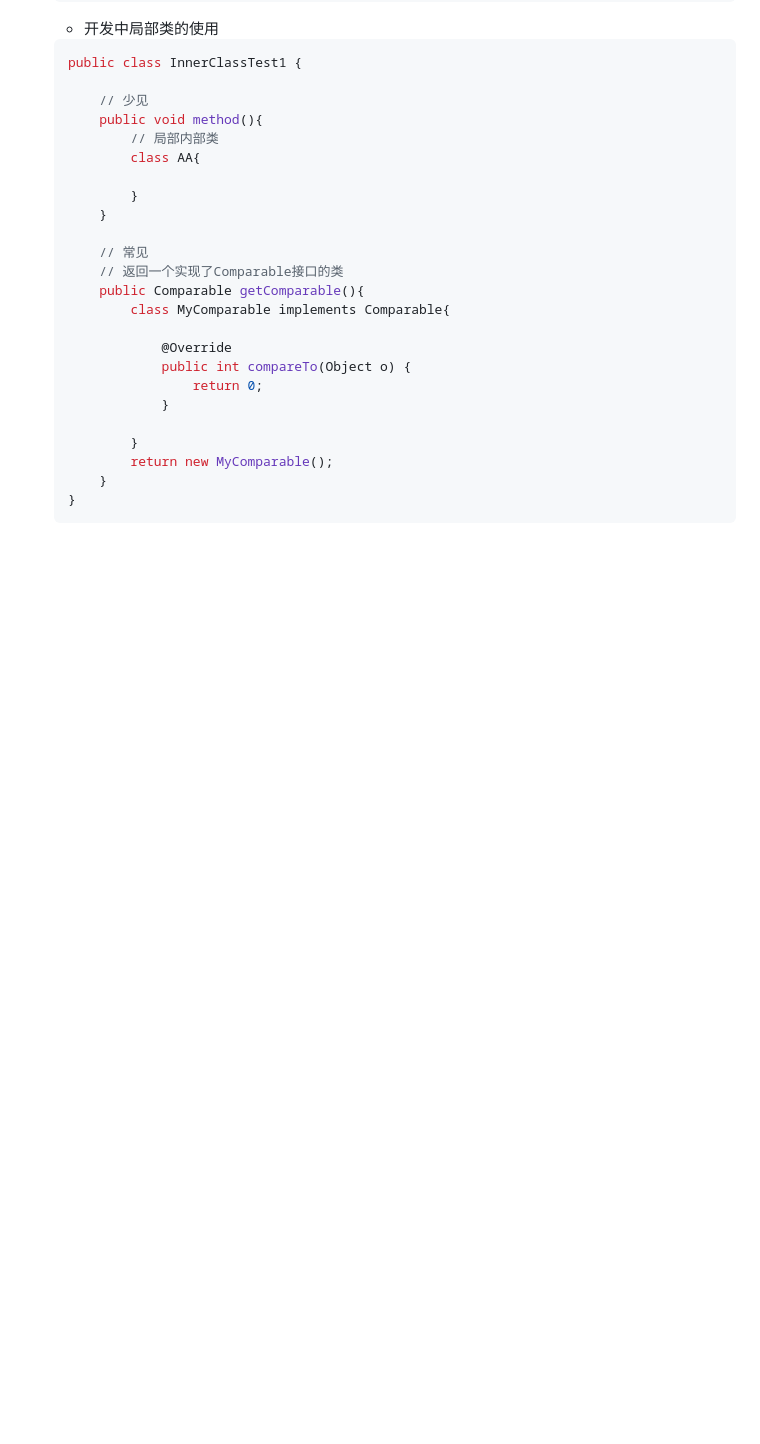
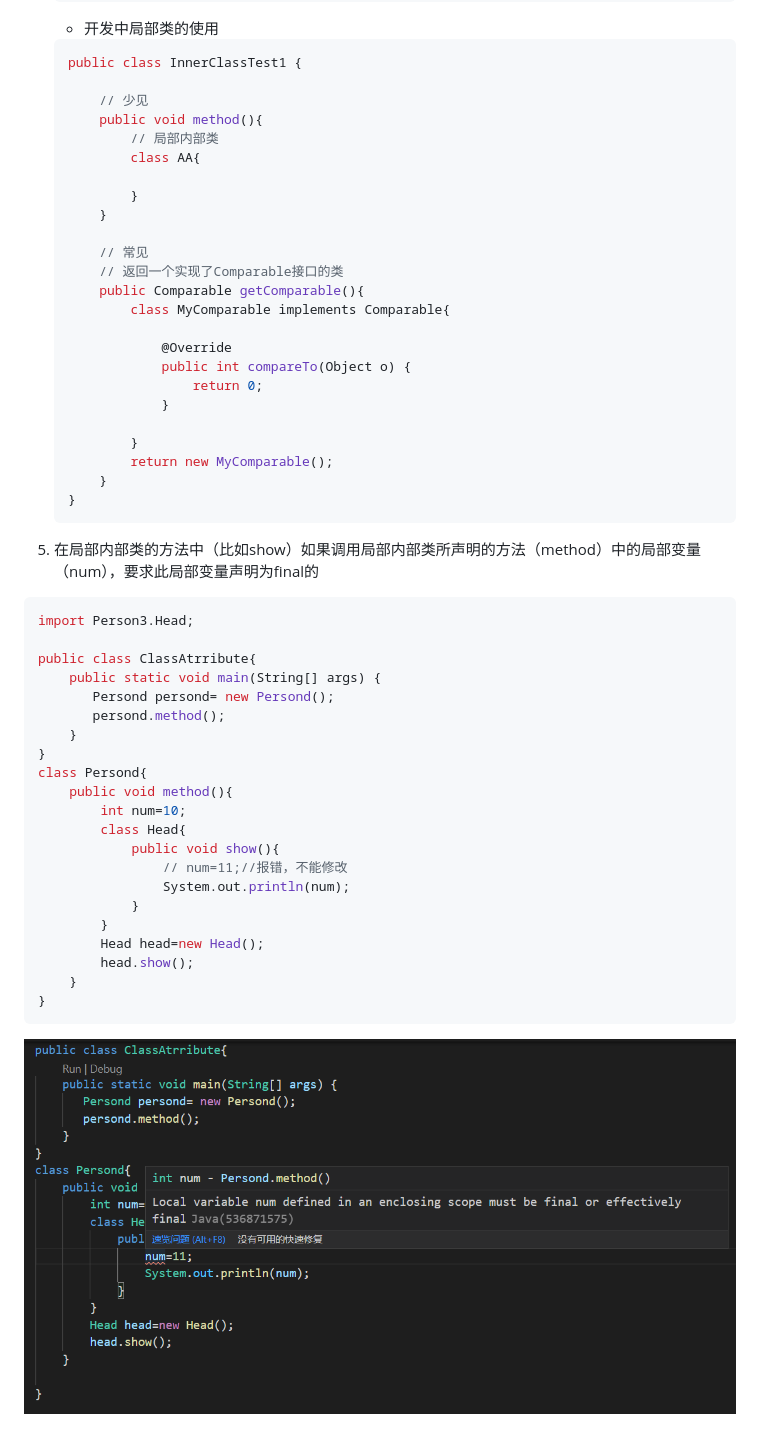
Before and after one commit to sweetylife/studyNote, a Markdown page: java/day06_oop3/Oop_day06.md, the part around the change. GitHub-like rendering; pictures changed too: images/9e5d9edeffb20357108818a6b839d86545da3addaeb59332fe9d69bc8132875b.png (added); blank space fills up the shorter version.

Commit message:
面向对象完成

````diff
--- a/java/day06_oop3/Oop_day06.md
+++ b/java/day06_oop3/Oop_day06.md
@@ -926,3 +926,31 @@ class BYDFactory implements Factory {
         }
     }
     ```
+
+5. 在局部内部类的方法中（比如show）如果调用局部内部类所声明的方法（method）中的局部变量（num），要求此局部变量声明为final的
+
+```java
+import Person3.Head;
+
+public class ClassAtrribute{
+    public static void main(String[] args) {
+       Persond persond= new Persond();
+       persond.method();
+    }
+}
+class Persond{
+    public void method(){
+        int num=10;
+        class Head{
+            public void show(){
+                // num=11;//报错，不能修改
+                System.out.println(num);
+            }
+        }
+        Head head=new Head();
+        head.show();
+    }
+}
+```
+
+![图 1](../../images/9e5d9edeffb20357108818a6b839d86545da3addaeb59332fe9d69bc8132875b.png)
````
Also changed, not shown: 1 other file.
